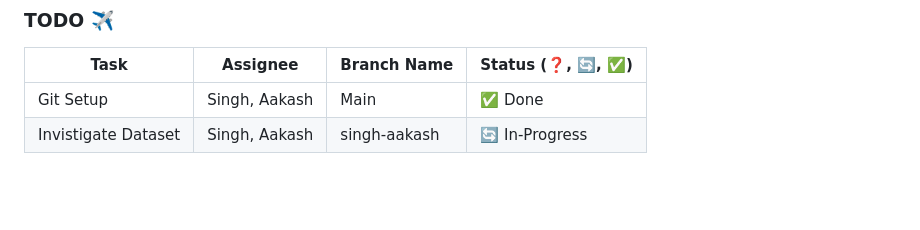
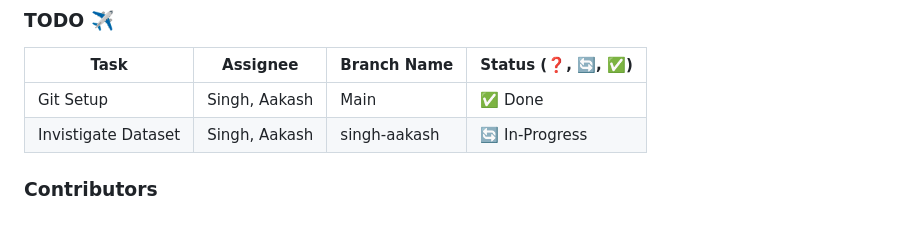
Before and after one commit to aash1999/all-lending-club-loan-data, a Markdown page: readMe.md, the part around the change. GitHub-like rendering; blank space fills up the shorter version.

```diff
--- a/readMe.md
+++ b/readMe.md
@@ -60,3 +60,5 @@
 |-------------------------------|--------------------|---------------------|-------------------
 | Git Setup                     | Singh, Aakash      | Main                | ✅ Done
 | Invistigate Dataset           | Singh, Aakash      | singh-aakash        | 🔄 In-Progress
+
+### Contributors
```
